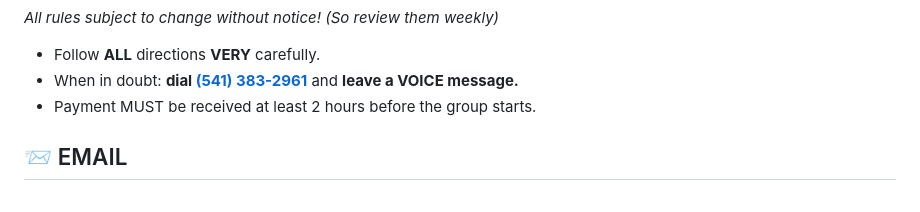
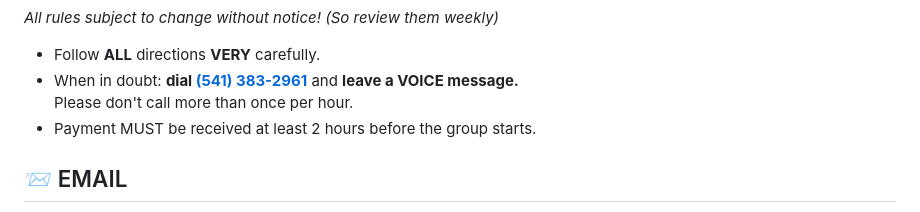
Before and after one commit to AngerSolutions/angersolutions.github.io, a Markdown page: rules/readme.md, the part around the change. Rendered like a GitHub page.

```diff
--- a/rules/readme.md
+++ b/rules/readme.md
@@ -5,6 +5,7 @@ _All rules subject to change without notice! (So review them weekly)_
 
 * Follow **ALL** directions **VERY** carefully.
 * When in doubt: **dial <a href="tel:5413832961">(541) 383-2961</a>** and **leave a VOICE message.**
+  Please don't call more than once per hour.
 * Payment MUST be received at least 2 hours before the group starts.
 
 
```
